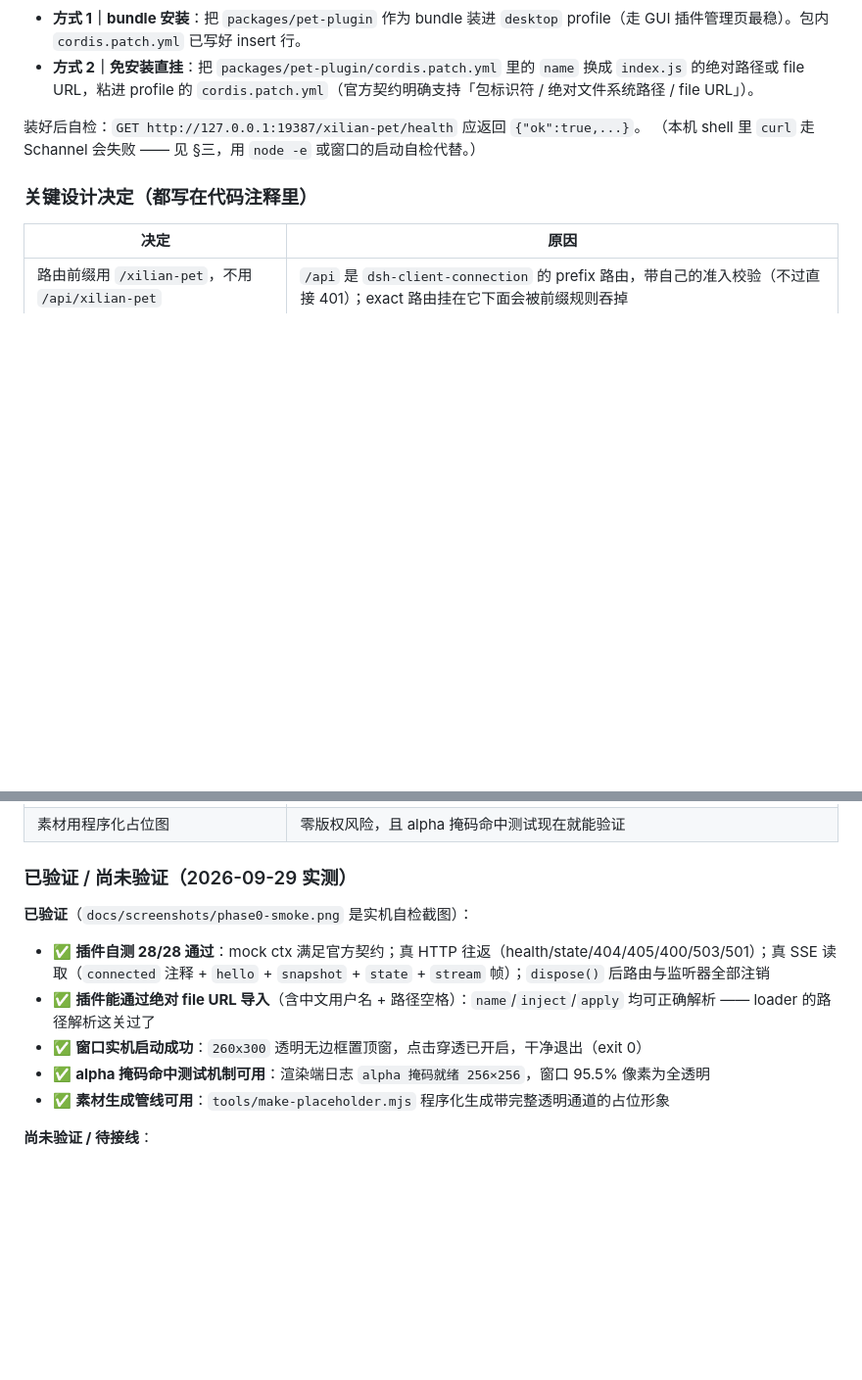
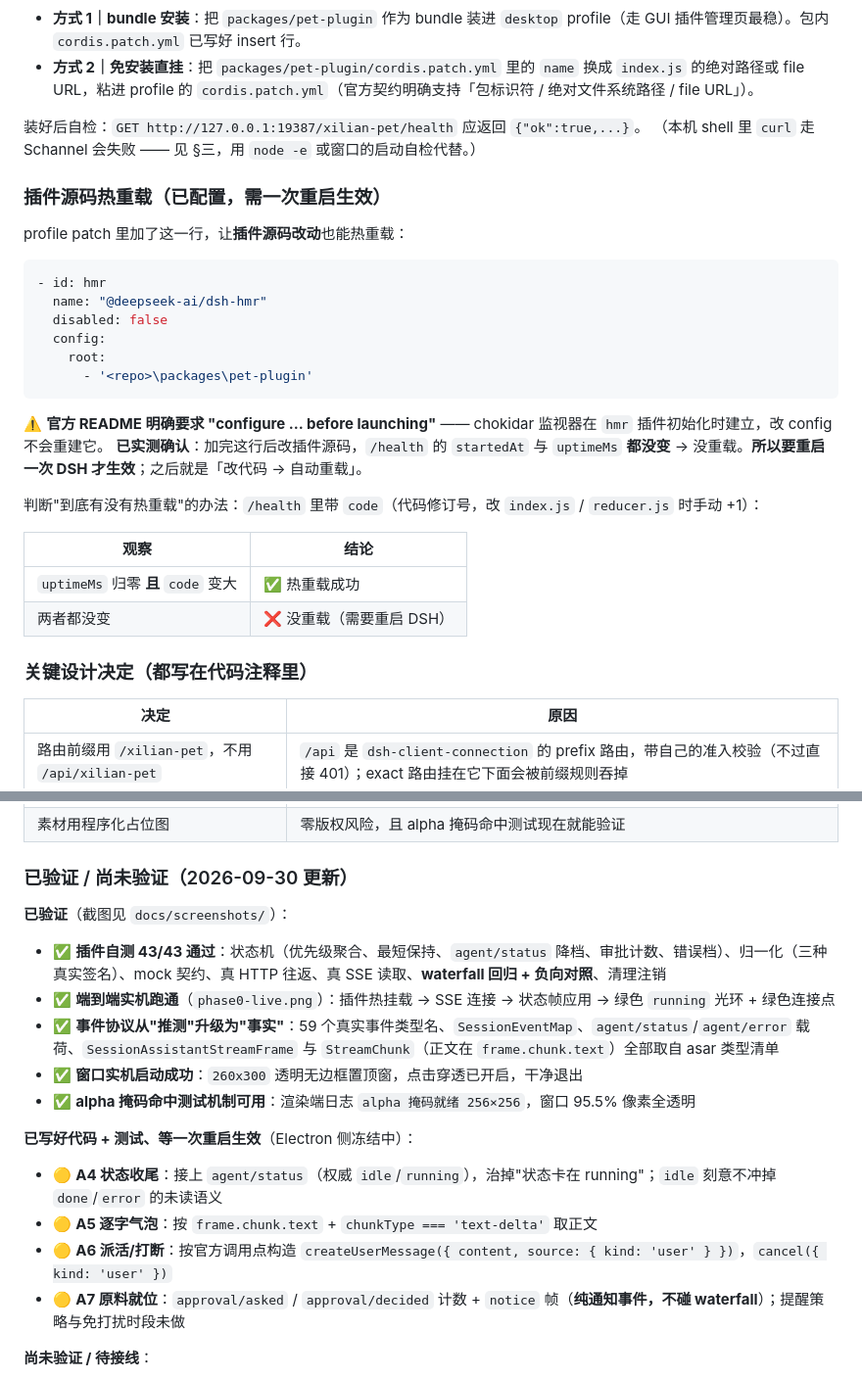
Before and after one commit to dddddhxwys/xilian-pet, a Markdown page: README.md, 2 parts joined by grey strips. Shown at 98% size. Rendered like a GitHub page; blank space fills up the shorter version.

Commit message:
docs: hmr.root 需一次重启才生效（实测）+ 更新验证状态到 43 项

````diff
--- a/README.md
+++ b/README.md
@@ -189,6 +189,29 @@ Copy-Item "$env:USERPROFILE\.dsh\profiles\desktop\cordis.patch.yml.bak-<时间
 装好后自检：`GET http://127.0.0.1:19387/xilian-pet/health` 应返回 `{"ok":true,...}`。
 （本机 shell 里 `curl` 走 Schannel 会失败 —— 见 §三，用 `node -e` 或窗口的启动自检代替。）
 
+### 插件源码热重载（已配置，需一次重启生效）
+
+profile patch 里加了这一行，让**插件源码改动**也能热重载：
+
+```yaml
+- id: hmr
+  name: "@deepseek-ai/dsh-hmr"
+  disabled: false
+  config:
+    root:
+      - '<repo>\packages\pet-plugin'
+```
+
+⚠️ **官方 README 明确要求 "configure … before launching"** —— chokidar 监视器在 `hmr` 插件初始化时建立，改 config 不会重建它。
+**已实测确认**：加完这行后改插件源码，`/health` 的 `startedAt` 与 `uptimeMs` **都没变** → 没重载。**所以要重启一次 DSH 才生效**；之后就是「改代码 → 自动重载」。
+
+判断"到底有没有热重载"的办法：`/health` 里带 `code`（代码修订号，改 `index.js` / `reducer.js` 时手动 +1）：
+
+| 观察 | 结论 |
+|---|---|
+| `uptimeMs` 归零 **且** `code` 变大 | ✅ 热重载成功 |
+| 两者都没变 | ❌ 没重载（需要重启 DSH） |
+
 ### 关键设计决定（都写在代码注释里）
 
 | 决定 | 原因 |
@@ -202,15 +225,22 @@ Copy-Item "$env:USERPROFILE\.dsh\profiles\desktop\cordis.patch.yml.bak-<时间
 | 点击穿透默认开启 + `forward: true` | 透明区域不挡下层应用，同时仍收得到 `mousemove` 做 alpha 命中测试 |
 | 素材用程序化占位图 | 零版权风险，且 alpha 掩码命中测试现在就能验证 |
 
-### 已验证 / 尚未验证（2026-09-29 实测）
+### 已验证 / 尚未验证（2026-09-30 更新）
 
-**已验证**（`docs/screenshots/phase0-smoke.png` 是实机自检截图）：
+**已验证**（截图见 `docs/screenshots/`）：
 
-- ✅ **插件自测 28/28 通过**：mock ctx 满足官方契约；真 HTTP 往返（health/state/404/405/400/503/501）；真 SSE 读取（`connected` 注释 + `hello` + `snapshot` + `state` + `stream` 帧）；`dispose()` 后路由与监听器全部注销
-- ✅ **插件能通过绝对 file URL 导入**（含中文用户名 + 路径空格）：`name`/`inject`/`apply` 均可正确解析 —— loader 的路径解析这关过了
-- ✅ **窗口实机启动成功**：`260x300` 透明无边框置顶窗，点击穿透已开启，干净退出（exit 0）
-- ✅ **alpha 掩码命中测试机制可用**：渲染端日志 `alpha 掩码就绪 256×256`，窗口 95.5% 像素为全透明
-- ✅ **素材生成管线可用**：`tools/make-placeholder.mjs` 程序化生成带完整透明通道的占位形象
+- ✅ **插件自测 43/43 通过**：状态机（优先级聚合、最短保持、`agent/status` 降档、审批计数、错误档）、归一化（三种真实签名）、mock 契约、真 HTTP 往返、真 SSE 读取、**waterfall 回归 + 负向对照**、清理注销
+- ✅ **端到端实机跑通**（`phase0-live.png`）：插件热挂载 → SSE 连接 → 状态帧应用 → 绿色 `running` 光环 + 绿色连接点
+- ✅ **事件协议从"推测"升级为"事实"**：59 个真实事件类型名、`SessionEventMap`、`agent/status`/`agent/error` 载荷、`SessionAssistantStreamFrame` 与 `StreamChunk`（正文在 `frame.chunk.text`）全部取自 asar 类型清单
+- ✅ **窗口实机启动成功**：`260x300` 透明无边框置顶窗，点击穿透已开启，干净退出
+- ✅ **alpha 掩码命中测试机制可用**：渲染端日志 `alpha 掩码就绪 256×256`，窗口 95.5% 像素全透明
+
+**已写好代码 + 测试、等一次重启生效**（Electron 侧冻结中）：
+
+- 🟡 **A4 状态收尾**：接上 `agent/status`（权威 `idle`/`running`），治掉"状态卡在 running"；`idle` 刻意不冲掉 `done`/`error` 的未读语义
+- 🟡 **A5 逐字气泡**：按 `frame.chunk.text` + `chunkType === 'text-delta'` 取正文
+- 🟡 **A6 派活/打断**：按官方调用点构造 `createUserMessage({ content, source: { kind: 'user' } })`，`cancel({ kind: 'user' })`
+- 🟡 **A7 原料就位**：`approval/asked` / `approval/decided` 计数 + `notice` 帧（**纯通知事件，不碰 waterfall**）；提醒策略与免打扰时段未做
 
 **尚未验证 / 待接线**：
 
````
